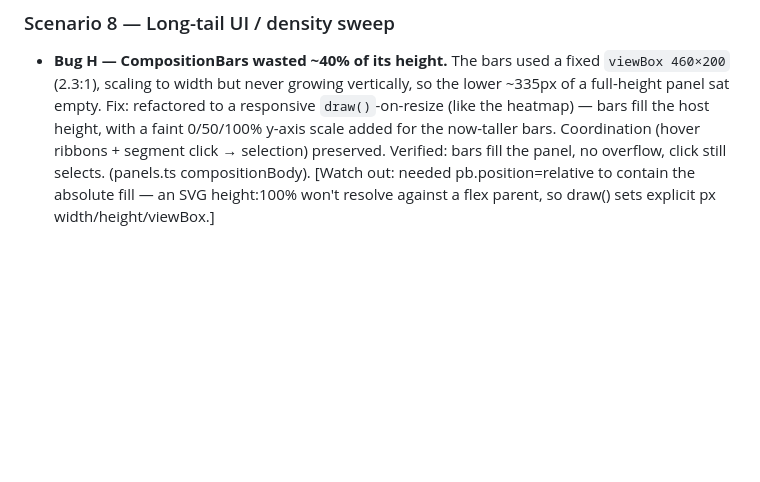
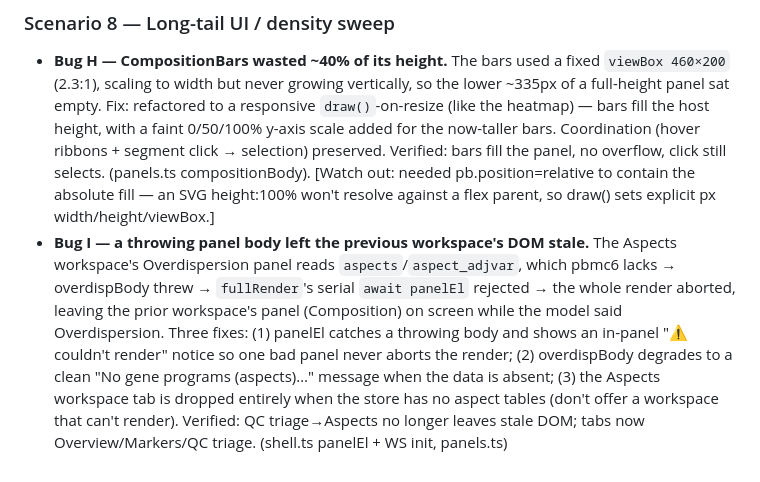
Before and after one commit to kharchenkolab/pagoda3, a Markdown page: stage-test-findings.md, the part around the change. Rendered like a GitHub page; blank space fills up the shorter version.

Commit message:
stage test: record S8 long-tail (composition density, robust render, hide data-less workspaces)

```diff
--- a/stage-test-findings.md
+++ b/stage-test-findings.md
@@ -122,3 +122,12 @@ park questionable calls for review.
   click → selection) preserved. Verified: bars fill the panel, no overflow, click still selects.
   (panels.ts compositionBody). [Watch out: needed pb.position=relative to contain the absolute fill — an
   SVG height:100% won't resolve against a flex parent, so draw() sets explicit px width/height/viewBox.]
+- **Bug I — a throwing panel body left the previous workspace's DOM stale.** The Aspects workspace's
+  Overdispersion panel reads `aspects`/`aspect_adjvar`, which pbmc6 lacks → overdispBody threw →
+  `fullRender`'s serial `await panelEl` rejected → the whole render aborted, leaving the prior
+  workspace's panel (Composition) on screen while the model said Overdispersion. Three fixes: (1)
+  panelEl catches a throwing body and shows an in-panel "⚠ couldn't render" notice so one bad panel
+  never aborts the render; (2) overdispBody degrades to a clean "No gene programs (aspects)…" message
+  when the data is absent; (3) the Aspects workspace tab is dropped entirely when the store has no
+  aspect tables (don't offer a workspace that can't render). Verified: QC triage→Aspects no longer
+  leaves stale DOM; tabs now Overview/Markers/QC triage. (shell.ts panelEl + WS init, panels.ts)
```
